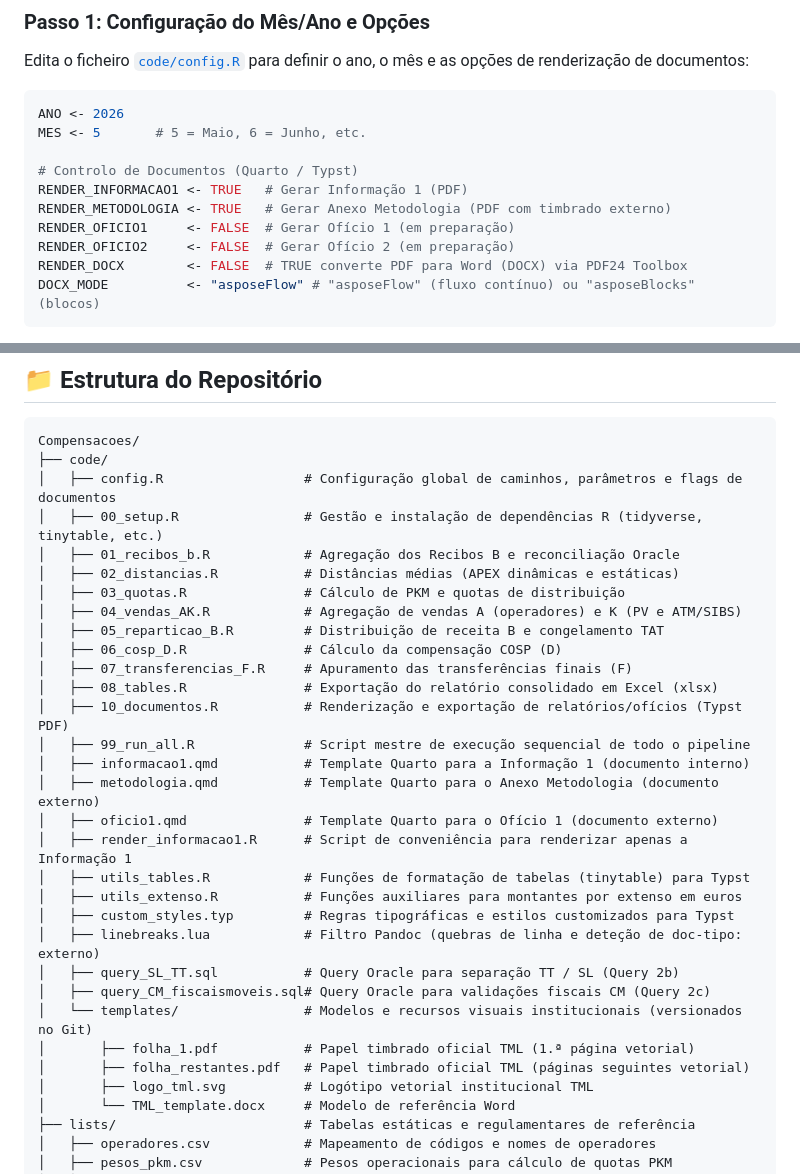
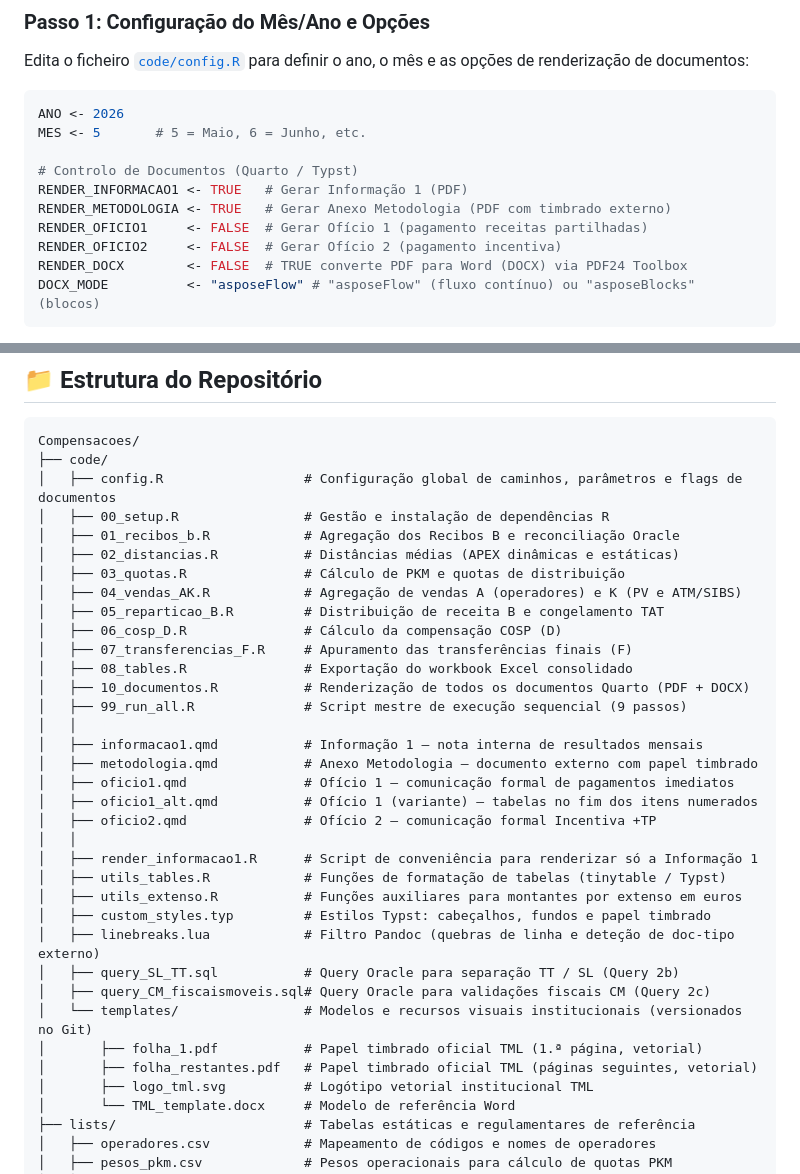
Before and after one commit to tmlmobilidade/compensacoes-navegante, a Markdown page: README.md, 2 parts joined by grey strips. GitHub-like rendering.

````diff
--- a/README.md
+++ b/README.md
@@ -61,8 +61,8 @@ MES <- 5       # 5 = Maio, 6 = Junho, etc.
 # Controlo de Documentos (Quarto / Typst)
 RENDER_INFORMACAO1 <- TRUE   # Gerar Informação 1 (PDF)
 RENDER_METODOLOGIA <- TRUE   # Gerar Anexo Metodologia (PDF com timbrado externo)
-RENDER_OFICIO1     <- FALSE  # Gerar Ofício 1 (em preparação)
-RENDER_OFICIO2     <- FALSE  # Gerar Ofício 2 (em preparação)
+RENDER_OFICIO1     <- FALSE  # Gerar Ofício 1 (pagamento receitas partilhadas)
+RENDER_OFICIO2     <- FALSE  # Gerar Ofício 2 (pagamento incentiva)
 RENDER_DOCX        <- FALSE  # TRUE converte PDF para Word (DOCX) via PDF24 Toolbox
 DOCX_MODE          <- "asposeFlow" # "asposeFlow" (fluxo contínuo) ou "asposeBlocks" (blocos)
 ```
@@ -163,7 +181,7 @@ Os resultados são gerados na pasta `{MES}_{mes_abrev}_{ANO}_replicate/output/`
 Compensacoes/
 ├── code/
 │   ├── config.R                  # Configuração global de caminhos, parâmetros e flags de documentos
-│   ├── 00_setup.R                # Gestão e instalação de dependências R (tidyverse, tinytable, etc.)
+│   ├── 00_setup.R                # Gestão e instalação de dependências R
 │   ├── 01_recibos_b.R            # Agregação dos Recibos B e reconciliação Oracle
 │   ├── 02_distancias.R           # Distâncias médias (APEX dinâmicas e estáticas)
 │   ├── 03_quotas.R               # Cálculo de PKM e quotas de distribuição
@@ -171,22 +189,26 @@ Compensacoes/
 │   ├── 05_reparticao_B.R         # Distribuição de receita B e congelamento TAT
 │   ├── 06_cosp_D.R               # Cálculo da compensação COSP (D)
 │   ├── 07_transferencias_F.R     # Apuramento das transferências finais (F)
-│   ├── 08_tables.R               # Exportação do relatório consolidado em Excel (xlsx)
-│   ├── 10_documentos.R           # Renderização e exportação de relatórios/ofícios (Typst PDF)
-│   ├── 99_run_all.R              # Script mestre de execução sequencial de todo o pipeline
-│   ├── informacao1.qmd           # Template Quarto para a Informação 1 (documento interno)
-│   ├── metodologia.qmd           # Template Quarto para o Anexo Metodologia (documento externo)
-│   ├── oficio1.qmd               # Template Quarto para o Ofício 1 (documento externo)
-│   ├── render_informacao1.R      # Script de conveniência para renderizar apenas a Informação 1
-│   ├── utils_tables.R            # Funções de formatação de tabelas (tinytable) para Typst
+│   ├── 08_tables.R               # Exportação do workbook Excel consolidado
+│   ├── 10_documentos.R           # Renderização de todos os documentos Quarto (PDF + DOCX)
+│   ├── 99_run_all.R              # Script mestre de execução sequencial (9 passos)
+│   │
+│   ├── informacao1.qmd           # Informação 1 — nota interna de resultados mensais
+│   ├── metodologia.qmd           # Anexo Metodologia — documento externo com papel timbrado
+│   ├── oficio1.qmd               # Ofício 1 — comunicação formal de pagamentos imediatos
+│   ├── oficio1_alt.qmd           # Ofício 1 (variante) — tabelas no fim dos itens numerados
+│   ├── oficio2.qmd               # Ofício 2 — comunicação formal Incentiva +TP
+│   │
+│   ├── render_informacao1.R      # Script de conveniência para renderizar só a Informação 1
+│   ├── utils_tables.R            # Funções de formatação de tabelas (tinytable / Typst)
 │   ├── utils_extenso.R           # Funções auxiliares para montantes por extenso em euros
-│   ├── custom_styles.typ         # Regras tipográficas e estilos customizados para Typst
-│   ├── linebreaks.lua            # Filtro Pandoc (quebras de linha e deteção de doc-tipo: externo)
+│   ├── custom_styles.typ         # Estilos Typst: cabeçalhos, fundos e papel timbrado
+│   ├── linebreaks.lua            # Filtro Pandoc (quebras de linha e deteção de doc-tipo externo)
 │   ├── query_SL_TT.sql           # Query Oracle para separação TT / SL (Query 2b)
 │   ├── query_CM_fiscaismoveis.sql# Query Oracle para validações fiscais CM (Query 2c)
 │   └── templates/                # Modelos e recursos visuais institucionais (versionados no Git)
-│       ├── folha_1.pdf           # Papel timbrado oficial TML (1.ª página vetorial)
-│       ├── folha_restantes.pdf   # Papel timbrado oficial TML (páginas seguintes vetorial)
+│       ├── folha_1.pdf           # Papel timbrado oficial TML (1.ª página, vetorial)
+│       ├── folha_restantes.pdf   # Papel timbrado oficial TML (páginas seguintes, vetorial)
 │       ├── logo_tml.svg          # Logótipo vetorial institucional TML
 │       └── TML_template.docx     # Modelo de referência Word
 ├── lists/                        # Tabelas estáticas e regulamentares de referência
````
Also changed, not shown: other parts of README.md (+43 -25 lines), code/procedure.md (+27 -16 lines).
